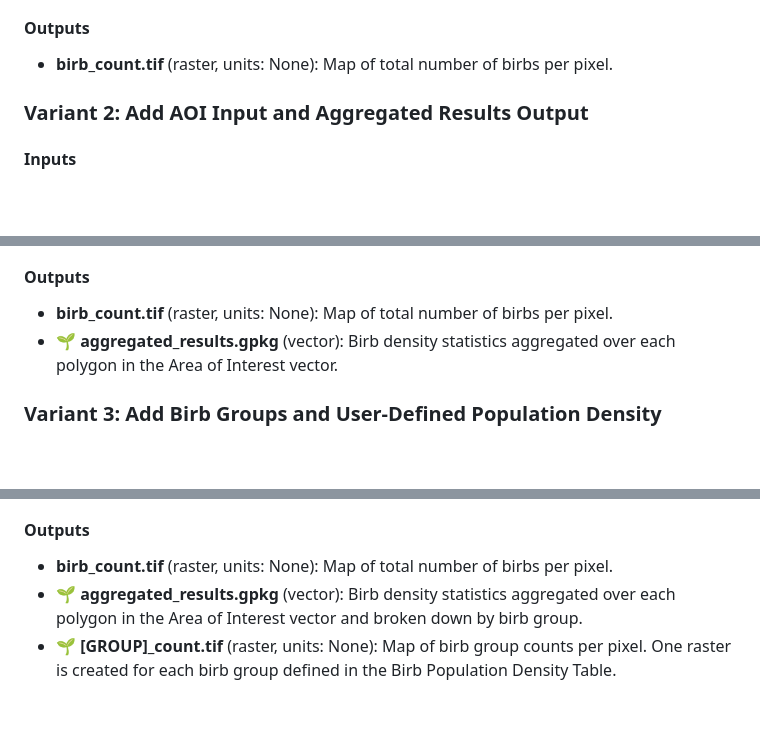
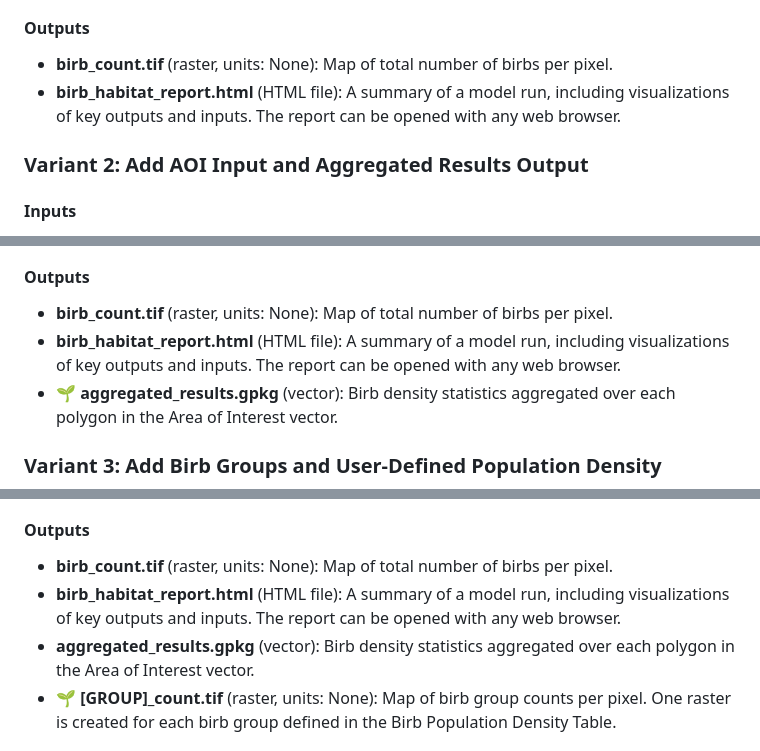
Before and after one commit to weijingg/invest-plugin-for-workshop, a Markdown page: README.md, 3 parts joined by grey strips. Rendered like a GitHub page; blank space fills up the shorter version.

Commit message:
Update outputs listed in README.

```diff
--- a/README.md
+++ b/README.md
@@ -40,6 +40,7 @@ In the outlines that follow, the 🌱 emoji labels items that are new or differe
 
 #### Outputs
 - **birb_count.tif** (raster, units: None): Map of total number of birbs per pixel.
+- **birb_habitat_report.html** (HTML file): A summary of a model run, including visualizations of key outputs and inputs. The report can be opened with any web browser.
 
 ### Variant 2: Add AOI Input and Aggregated Results Output
 
@@ -65,6 +66,7 @@ In the outlines that follow, the 🌱 emoji labels items that are new or differe
 
 #### Outputs
 - **birb_count.tif** (raster, units: None): Map of total number of birbs per pixel.
+- **birb_habitat_report.html** (HTML file): A summary of a model run, including visualizations of key outputs and inputs. The report can be opened with any web browser.
 - 🌱 **aggregated_results.gpkg** (vector): Birb density statistics aggregated over each polygon in the Area of Interest vector.
 
 ### Variant 3: Add Birb Groups and User-Defined Population Density
@@ -98,7 +100,8 @@ In the outlines that follow, the 🌱 emoji labels items that are new or differe
 
 #### Outputs
 - **birb_count.tif** (raster, units: None): Map of total number of birbs per pixel.
-- 🌱 **aggregated_results.gpkg** (vector): Birb density statistics aggregated over each polygon in the Area of Interest vector and broken down by birb group.
+- **birb_habitat_report.html** (HTML file): A summary of a model run, including visualizations of key outputs and inputs. The report can be opened with any web browser.
+- **aggregated_results.gpkg** (vector): Birb density statistics aggregated over each polygon in the Area of Interest vector.
 - 🌱 **[GROUP]_count.tif** (raster, units: None): Map of birb group counts per pixel. One raster is created for each birb group defined in the Birb Population Density Table.
 
 ## Sample Data
```
